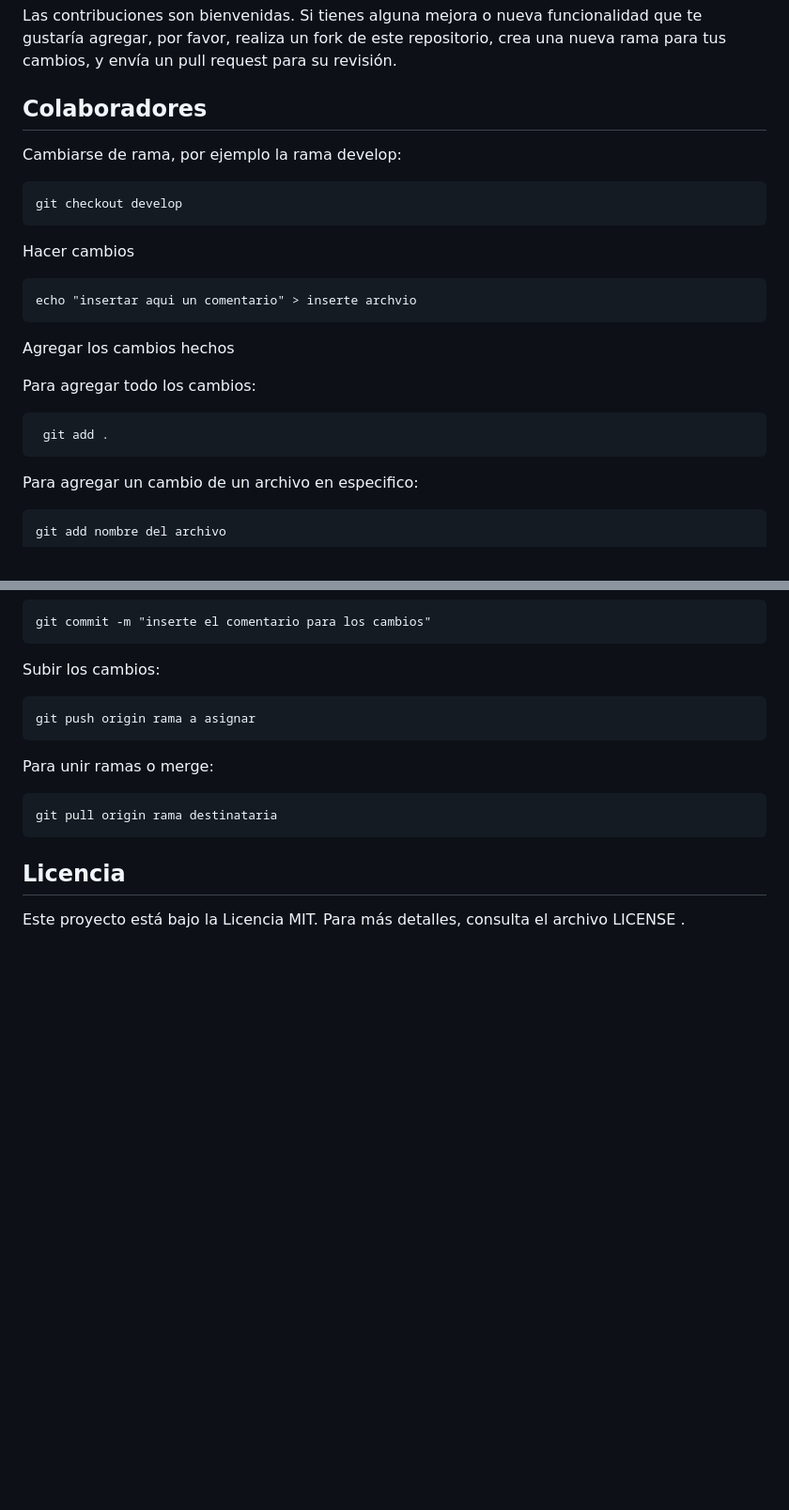
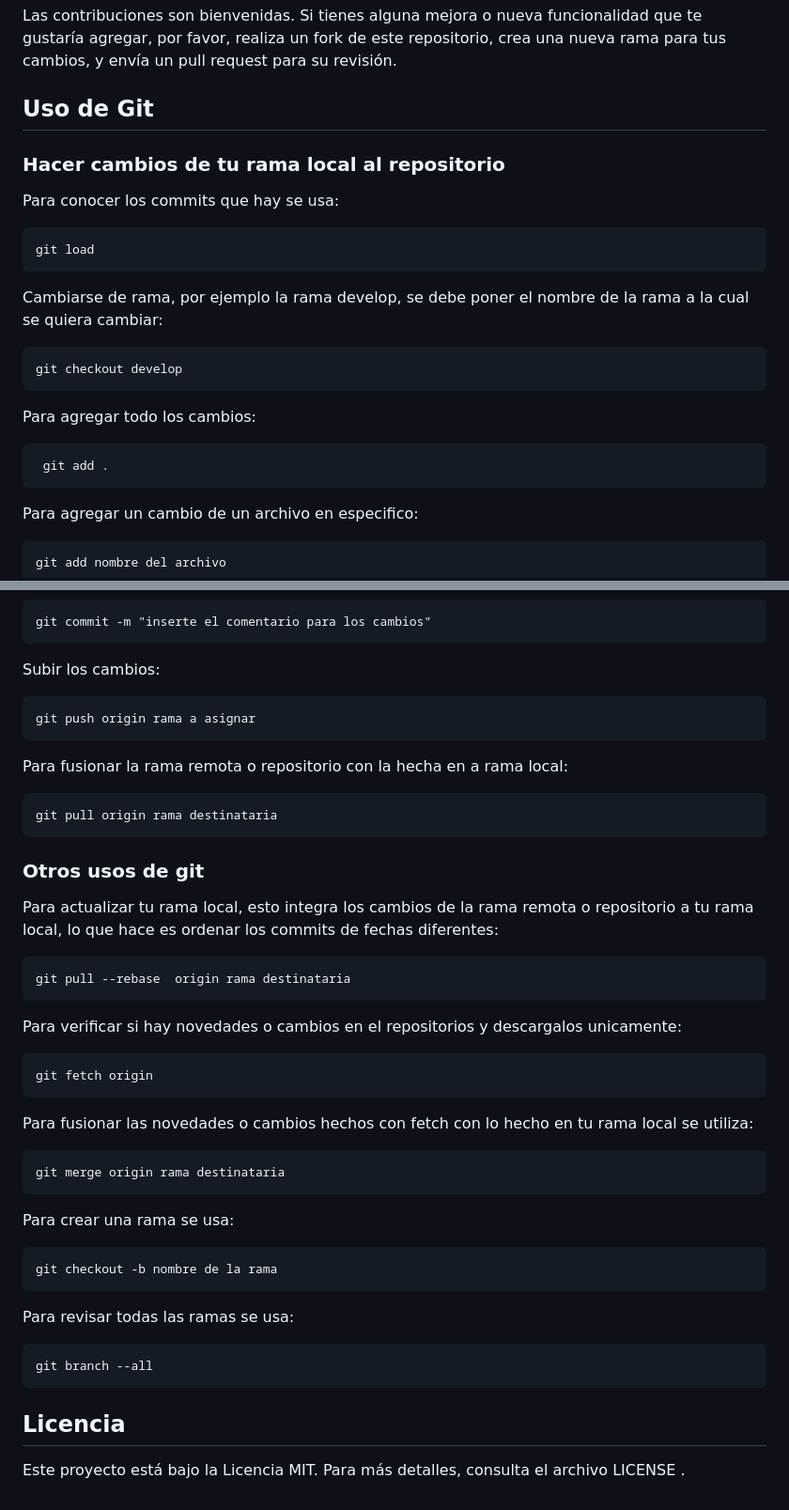
Before and after one commit to Diego-unemi/Proyecto-deteccion-de-violencia, a Markdown page: README.md, 2 parts joined by grey strips. Shown at 94% size. GitHub-like rendering; blank space fills up the shorter version.

````diff
--- a/README.md
+++ b/README.md
@@ -75,22 +75,20 @@ El sistema detectará automáticamente eventos de violencia y los mostrará en l
 ## Contribuciones
 Las contribuciones son bienvenidas. Si tienes alguna mejora o nueva funcionalidad que te gustaría agregar, por favor, realiza un fork de este repositorio, crea una nueva rama para tus cambios, y envía un pull request para su revisión.
 
-## Colaboradores
-Cambiarse de rama, por ejemplo la rama develop:
+## Uso de Git
+### Hacer cambios de tu rama local al repositorio
+Para conocer los commits que hay se usa:
+```
+git load
+```
+Cambiarse de rama, por ejemplo la rama develop, se debe poner el nombre de la rama a la cual se quiera cambiar:
 ```
 git checkout develop
 ```
-Hacer cambios
-```
-echo "insertar aqui un comentario" > inserte archvio
-```
-Agregar los cambios hechos
-
 Para agregar todo los cambios:
 ```
  git add .
 ```
-
 Para agregar un cambio de un archivo en especifico:
 ```
 git add nombre del archivo
@@ -103,9 +101,30 @@ Subir los cambios:
 ```
 git push origin rama a asignar
 ```
-Para unir ramas o merge:
+Para fusionar la rama remota o repositorio con la hecha en a rama local:
 ```
 git pull origin rama destinataria
+```
+### Otros usos de git
+Para actualizar tu rama local, esto integra los cambios de la rama remota o repositorio a tu rama local, lo que hace es ordenar los commits de fechas diferentes:
+```
+git pull --rebase  origin rama destinataria
+```
+Para verificar si hay novedades o cambios en el repositorios y descargalos unicamente:
+```
+git fetch origin
+```
+Para fusionar las novedades o cambios hechos con fetch con lo hecho en tu rama local se utiliza:
+```
+git merge origin rama destinataria
+```
+Para crear una rama se usa:
+```
+git checkout -b nombre de la rama
+```
+Para revisar todas las ramas se usa:
+```
+git branch --all
 ```
 ## Licencia
 
````
